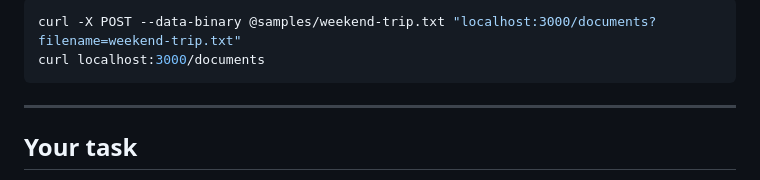
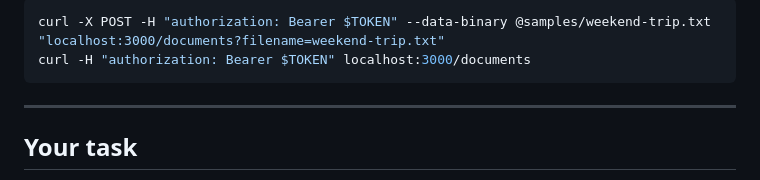
Before and after one commit to umerrIlyas/assesment-naya, a Markdown page: README.md, the part around one of its changes. Drawn GitHub-style.

````diff
--- a/README.md
+++ b/README.md
@@ -93,7 +104,7 @@ If port 3000 is already in use, start the server with `PORT=3001 npm start`.
 
 ```bash
-curl -X POST --data-binary @samples/weekend-trip.txt "localhost:3000/documents?filename=weekend-trip.txt"
-curl localhost:3000/documents
+curl -X POST -H "authorization: Bearer $TOKEN" --data-binary @samples/weekend-trip.txt "localhost:3000/documents?filename=weekend-trip.txt"
+curl -H "authorization: Bearer $TOKEN" localhost:3000/documents
 ```
 
 ---
````
Also changed, not shown: other parts of README.md (+25 -14 lines), NOTES.md (added, +109 -0 lines).
